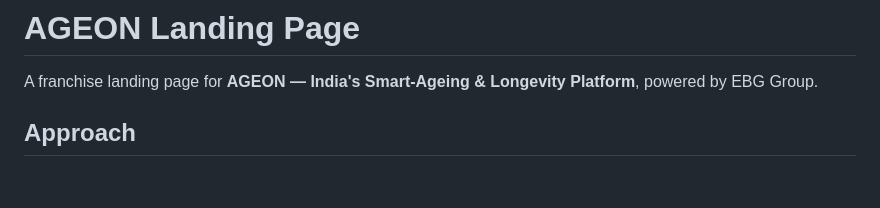
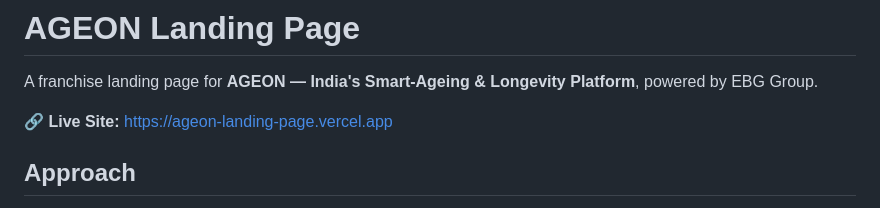
Before and after one commit to erHardikVerma/AGEON-LandingPage, a Markdown page: README.md, the part around the change. Rendered like a GitHub page; blank space fills up the shorter version.

Commit message:
vercel link updated in readme

```diff
--- a/README.md
+++ b/README.md
@@ -1,6 +1,8 @@
 # AGEON Landing Page
 
 A franchise landing page for **AGEON — India's Smart-Ageing & Longevity Platform**, powered by EBG Group.
+
+🔗 **Live Site:** [https://ageon-landing-page.vercel.app](https://ageon-landing-page.vercel.app/)
 
 ## Approach
 
```
